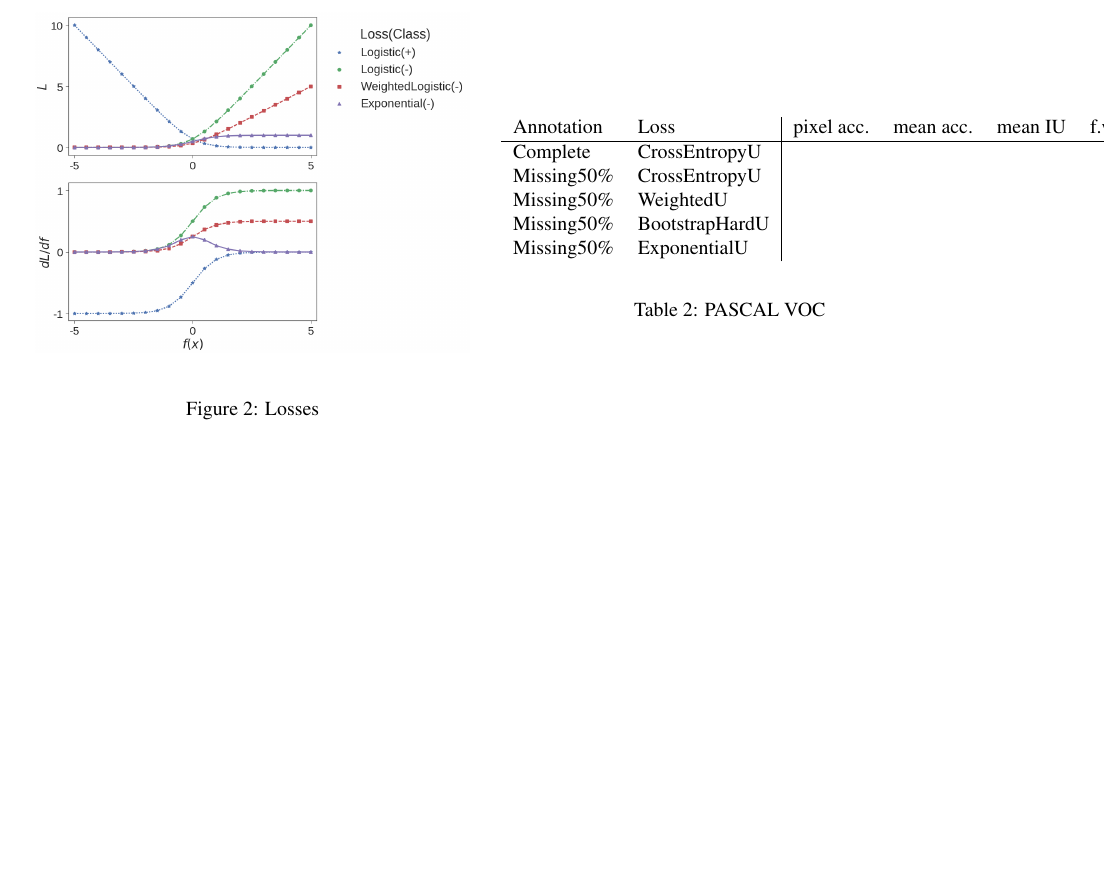
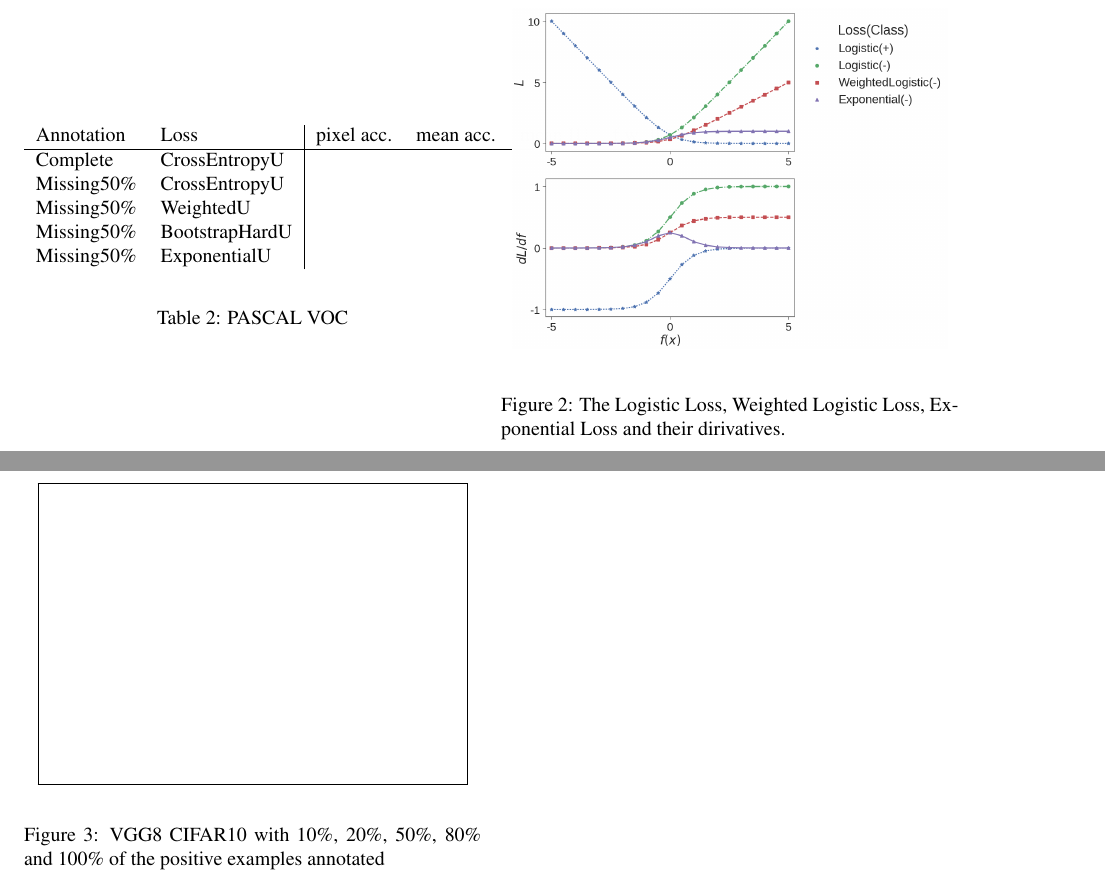
Before and after one commit to JihongJu/drunk-jepsen, a LaTeX paper (main.tex, which reads pulearning.tex): part of page 2 of 2 before the commit and two parts of pages 2 and 3 of 3 after it, the two joined at a grey line, cut so that both start at the same text, the shorter picture padded with empty space. Compiled offline with pdfLaTeX; a missing bibliography style is replaced by a similar one.

Commit message:
Add a few captions

```diff
--- a/pulearning.tex
+++ b/pulearning.tex
@@ -13,15 +13,21 @@
 \end{figure*}
 
 
-%%%%%%%% FIGURE
+%%%%%%%% FIGURE Losses
 \begin{figure}[t]
 \begin{center}
 % \fbox{\rule{0pt}{2in} \rule{0.9\linewidth}{0pt}}
    \includegraphics[width=0.95\linewidth]{img/losses.png}
 \end{center}
-   \caption{Losses}
+   \caption{The Logistic Loss, Weighted Logistic Loss, Exponential Loss and their dirivatives.}
 \label{fig:losses}
 \end{figure}
 
 
-%%%%%%%% TABLE
+%%%%%%%% FIGURE Varying positive annotating percetage
+\begin{figure}[t]
+\begin{center}
+\fbox{\rule{0pt}{2in} \rule{0.9\linewidth}{0pt}}
+  %  \includegraphics[width=0.95\linewidth]{img/}
+\end{center}
+   \caption{VGG8 CIFAR10 with 10\%, 20\%, 50\%, 80\% and 100\% of the positive examples annotated}
```
Also changed, not shown: bib.bib (added), pulearning.tex (17 more changed lines).
